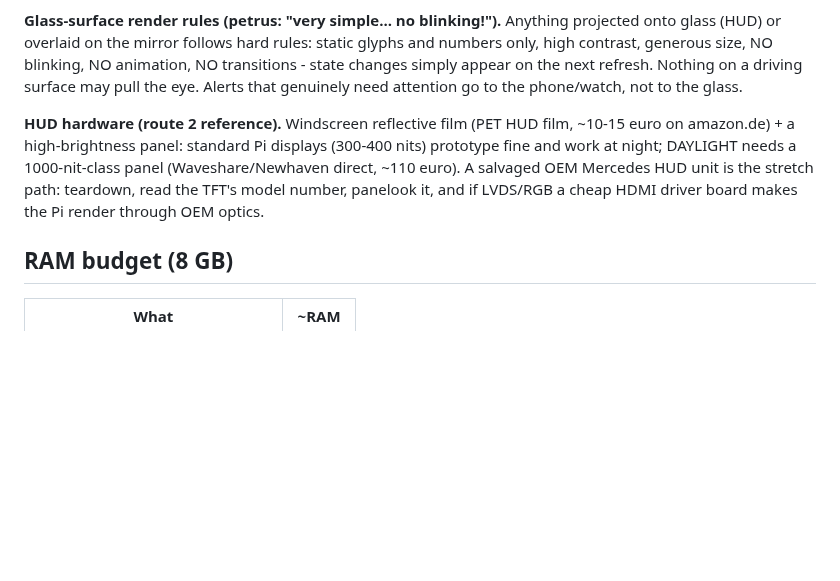
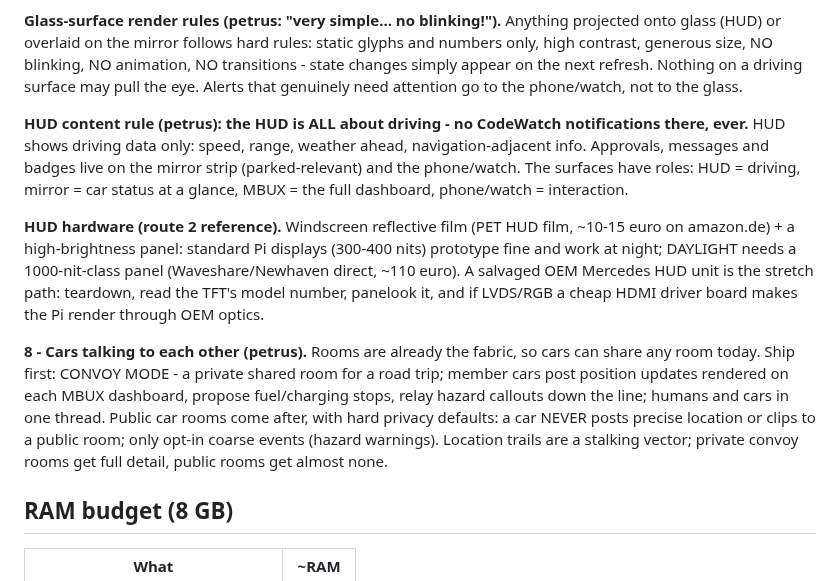
Before and after one commit to ThinkOffApp/CarWatch, a Markdown page: docs/plan.md, the part around the change. Drawn GitHub-style; blank space fills up the shorter version.

Commit message:
docs: HUD is driving-only (no notifications on glass) + phase 8 convoy mode and public-room privacy defaults
Co-Authored-By: Claude Fable 5 <noreply@anthropic.com>

```diff
--- a/docs/plan.md
+++ b/docs/plan.md
@@ -110,6 +110,13 @@ blinking, NO animation, NO transitions - state changes simply appear on
 the next refresh. Nothing on a driving surface may pull the eye. Alerts
 that genuinely need attention go to the phone/watch, not to the glass.
 
+**HUD content rule (petrus): the HUD is ALL about driving - no CodeWatch
+notifications there, ever.** HUD shows driving data only: speed, range,
+weather ahead, navigation-adjacent info. Approvals, messages and badges
+live on the mirror strip (parked-relevant) and the phone/watch. The
+surfaces have roles: HUD = driving, mirror = car status at a glance,
+MBUX = the full dashboard, phone/watch = interaction.
+
 **HUD hardware (route 2 reference).** Windscreen reflective film (PET HUD
 film, ~10-15 euro on amazon.de) + a high-brightness panel: standard Pi
 displays (300-400 nits) prototype fine and work at night; DAYLIGHT needs
@@ -117,6 +124,16 @@ a 1000-nit-class panel (Waveshare/Newhaven direct, ~110 euro). A salvaged
 OEM Mercedes HUD unit is the stretch path: teardown, read the TFT's model
 number, panelook it, and if LVDS/RGB a cheap HDMI driver board makes the
 Pi render through OEM optics.
+
+**8 - Cars talking to each other (petrus).** Rooms are already the fabric,
+so cars can share any room today. Ship first: CONVOY MODE - a private
+shared room for a road trip; member cars post position updates rendered
+on each MBUX dashboard, propose fuel/charging stops, relay hazard
+callouts down the line; humans and cars in one thread. Public car rooms
+come after, with hard privacy defaults: a car NEVER posts precise
+location or clips to a public room; only opt-in coarse events (hazard
+warnings). Location trails are a stalking vector; private convoy rooms
+get full detail, public rooms get almost none.
 
 ## RAM budget (8 GB)
 
```
